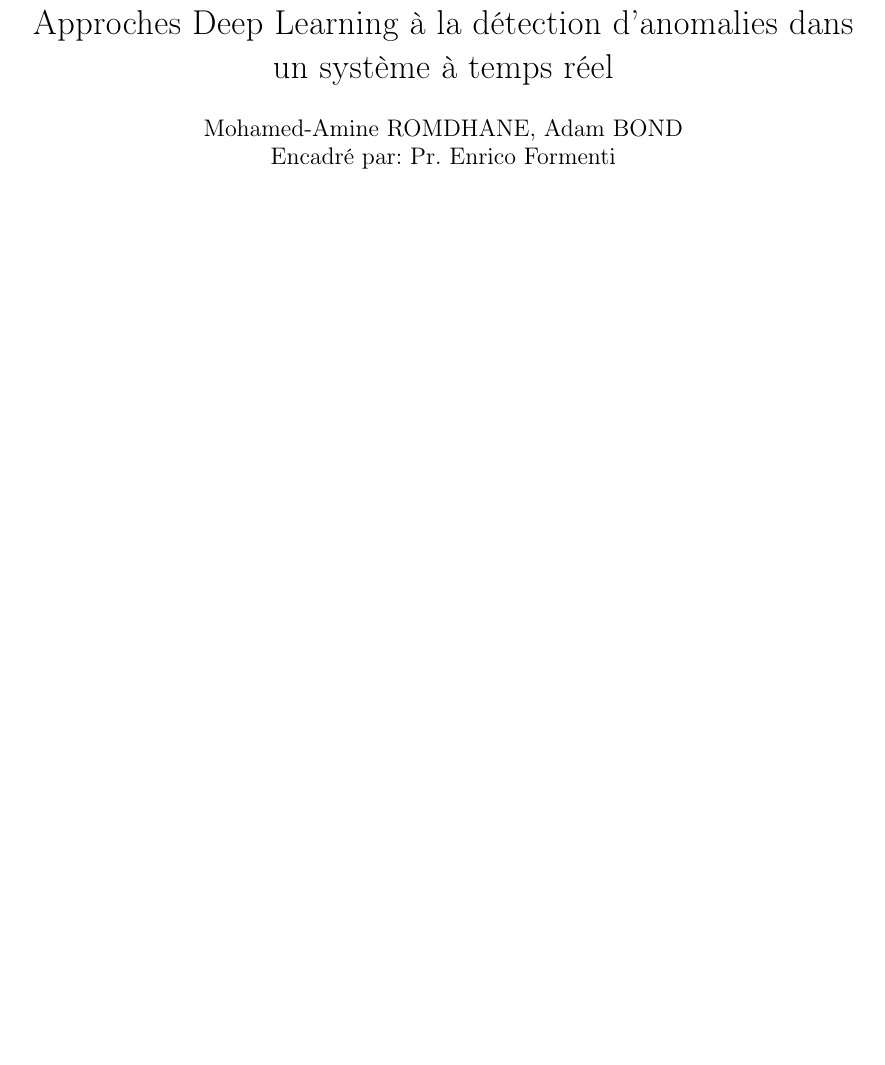
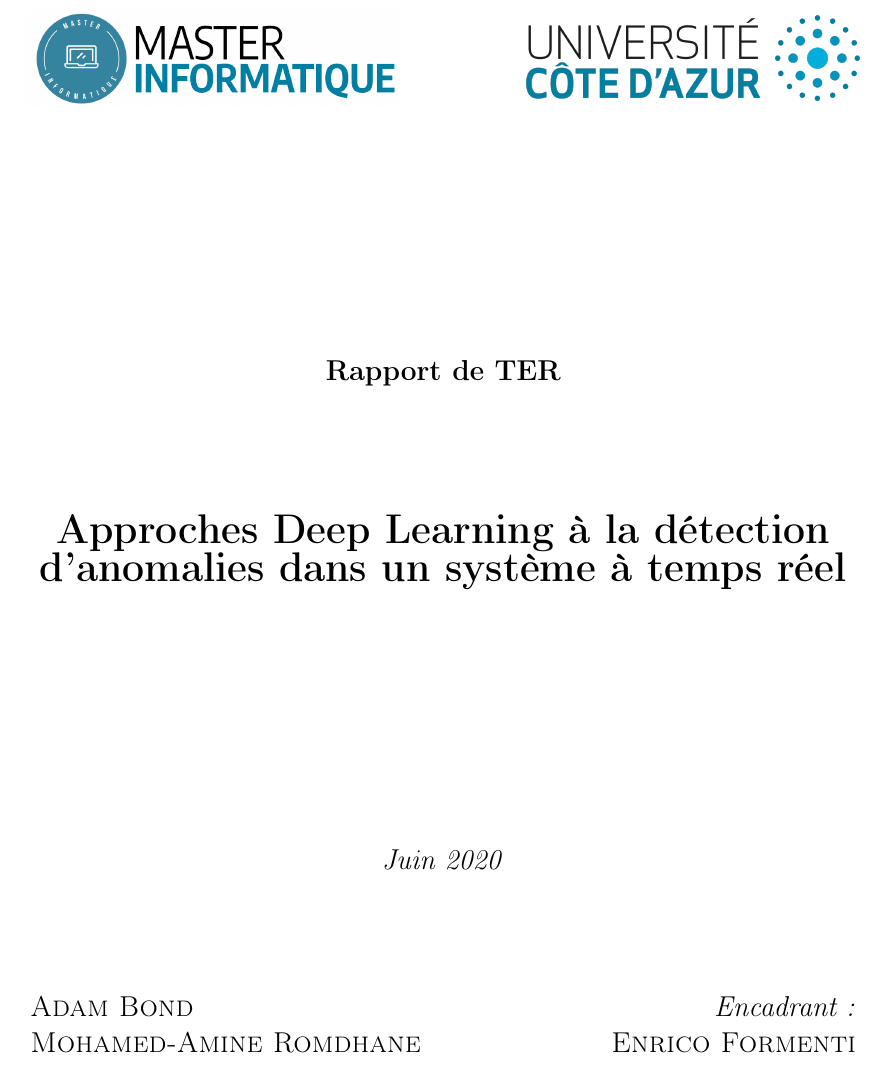
Before and after one commit to bondadam/DLRS, a LaTeX document (doc/rapport/rapport.tex): part of page 1 of 17 before the commit and part of page 1 of 18 after it, cut at the place of the change, the shorter picture padded with empty space. Compiled offline with pdfLaTeX.

Commit message:
Final update

```diff
--- a/doc/rapport/rapport.tex
+++ b/doc/rapport/rapport.tex
@@ -80,5 +80,52 @@
 \date{}
 
 
+
+
 \begin{document}
-    \maketitle
+
+    \begin{titlepage}
+        \begin{center}
+
+            \begin{minipage}{0.45\textwidth}
+                \begin{flushright}
+                    \includegraphics[width=\linewidth]{images/master.png}
+                \end{flushright}
+            \end{minipage}
+            \hfill
+            \begin{minipage}{0.4\textwidth}
+                \begin{flushleft}
+                    \includegraphics[width=\linewidth]{images/uca.png}
+                \end{flushleft}
+            \end{minipage}
+
+
+
+            \vfill
+            \vfill
+
+            \textbf{\Large Rapport de TER}
+
+            \vfill
+
+            % Title
+            \textbf{\huge Approches Deep Learning à la détection d’anomalies dans un système à temps réel}\\
+
+            \vfill
+            \vfill
+            \Large \textit{Juin 2020}
+            \vfill
+
+            % Author and supervisor
+            \begin{minipage}{0.49\textwidth}
+              \begin{flushleft}
+                \Large \textsc{Adam Bond}\\
+                \Large \textsc{Mohamed-Amine Romdhane}
+              \end{flushleft}
+            \end{minipage}
+            \begin{minipage}{0.49\textwidth}
+              \begin{flushright}
+                \Large \emph{ Encadrant:}\\
+                \textsc{Enrico Formenti}
+              \end{flushright}
+            \end{minipage}
```
Also changed, not shown: doc/rapport/images/master.png (added), doc/rapport/images/uca.png (added), doc/rapport/rapport.pdf, doc/rapport/rapport.tex (6 more changed lines).
